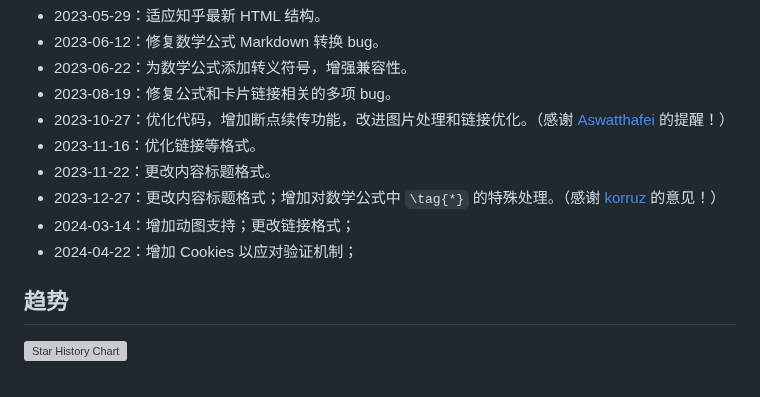
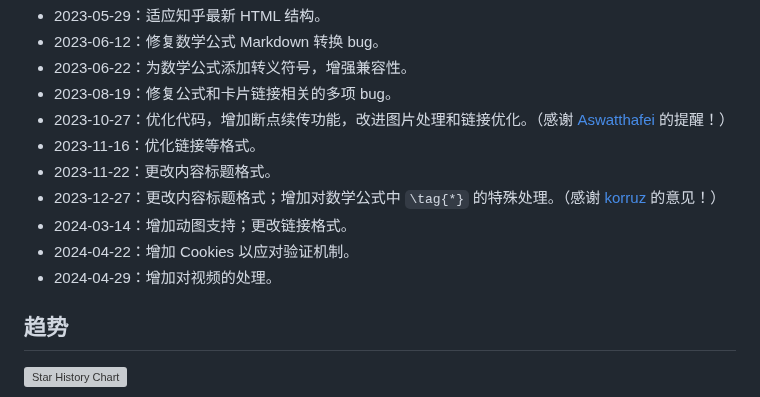
Before and after one commit to chenluda/zhihu-download, a Markdown page: README.md, the part around one of its changes. GitHub-like rendering; grey boxes are pictures that could not be loaded.

```diff
--- a/README.md
+++ b/README.md
@@ -91,8 +91,9 @@ python app.py
 * 2023-11-16：优化链接等格式。
 * 2023-11-22：更改内容标题格式。
 * 2023-12-27：更改内容标题格式；增加对数学公式中 `\tag{*}` 的特殊处理。（感谢 [korruz](https://github.com/korruz) 的意见！）
-* 2024-03-14：增加动图支持；更改链接格式；
-* 2024-04-22：增加 Cookies 以应对验证机制；
+* 2024-03-14：增加动图支持；更改链接格式。
+* 2024-04-22：增加 Cookies 以应对验证机制。
+* 2024-04-29：增加对视频的处理。
 
 ## 趋势
 
```
Also changed, not shown: other parts of README.md (+1 -1 lines).
